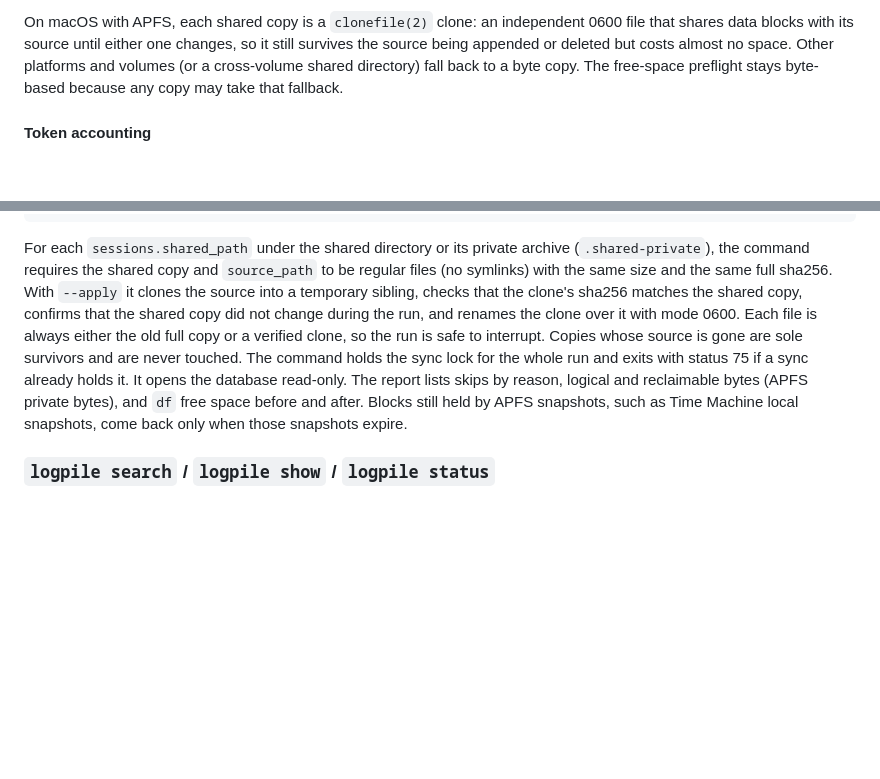
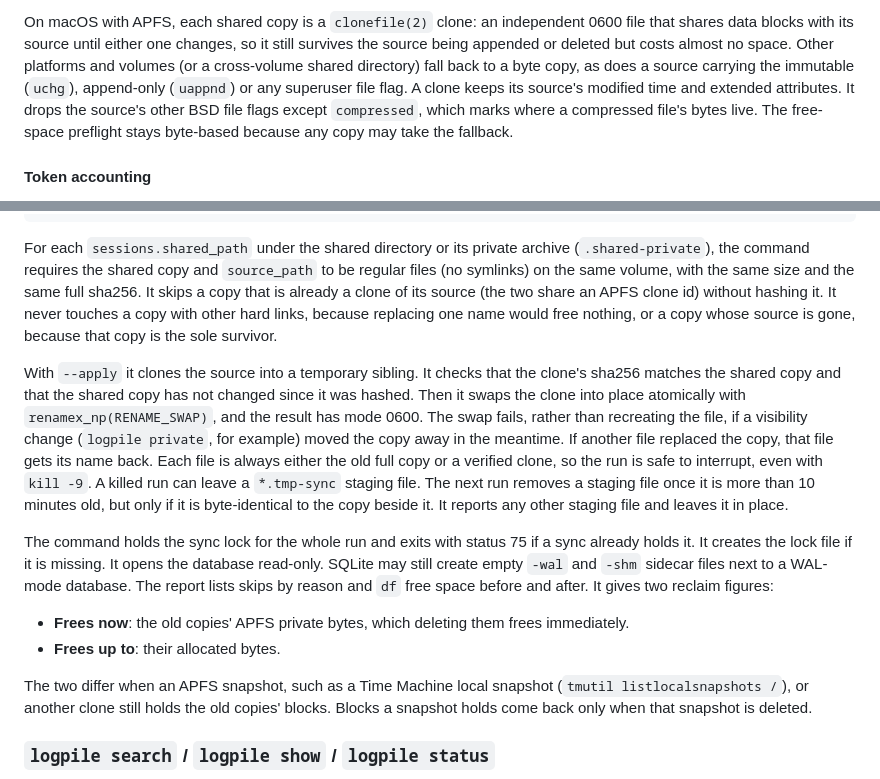
Before and after one commit to MaxGhenis/logpile, a Markdown page: README.md, 2 parts joined by grey strips. Drawn GitHub-style; blank space fills up the shorter version.

Commit message:
Document clone-id detection, swaps, and staging cleanup in the README
Co-Authored-By: Claude Opus 5.5 <noreply@anthropic.com>

```diff
--- a/README.md
+++ b/README.md
@@ -111,8 +111,11 @@ On macOS with APFS, each shared copy is a `clonefile(2)` clone: an independent
 0600 file that shares data blocks with its source until either one changes, so
 it still survives the source being appended or deleted but costs almost no
 space. Other platforms and volumes (or a cross-volume shared directory) fall
-back to a byte copy. The free-space preflight stays byte-based because any copy
-may take that fallback.
+back to a byte copy, as does a source carrying the immutable (`uchg`),
+append-only (`uappnd`) or any superuser file flag. A clone keeps its source's
+modified time and extended attributes. It drops the source's other BSD file
+flags except `compressed`, which marks where a compressed file's bytes live. The
+free-space preflight stays byte-based because any copy may take the fallback.
 
 #### Token accounting
 
@@ -197,18 +200,37 @@ Options:
 
 For each `sessions.shared_path` under the shared directory or its private
 archive (`.shared-private`), the command requires the shared copy and
-`source_path` to be regular files (no symlinks) with the same size and the same
-full sha256. With `--apply` it clones the source into a temporary sibling,
-checks that the clone's sha256 matches the shared copy, confirms that the shared
-copy did not change during the run, and renames the clone over it with mode
-0600. Each file is always either the old full copy or a verified clone, so
-the run is safe to interrupt. Copies whose source is gone are sole survivors
-and are never touched. The command holds the sync lock for the whole run and
-exits with status 75 if a sync already holds it. It opens the database
-read-only. The report lists skips by reason, logical and reclaimable bytes (APFS
-private bytes), and `df` free space before and after. Blocks still held by APFS
-snapshots, such as Time Machine local snapshots, come back only when those
-snapshots expire.
+`source_path` to be regular files (no symlinks) on the same volume, with the
+same size and the same full sha256. It skips a copy that is already a clone of
+its source (the two share an APFS clone id) without hashing it. It never
+touches a copy with other hard links, because replacing one name would free
+nothing, or a copy whose source is gone, because that copy is the sole survivor.
+
+With `--apply` it clones the source into a temporary sibling. It checks that
+the clone's sha256 matches the shared copy and that the shared copy has not
+changed since it was hashed. Then it swaps the clone into place atomically with
+`renamex_np(RENAME_SWAP)`, and the result has mode 0600. The swap fails, rather
+than recreating the file, if a visibility change (`logpile private`, for
+example) moved the copy away in the meantime. If another file replaced the copy,
+that file gets its name back. Each file is always either the old full copy or a
+verified clone, so the run is safe to interrupt, even with `kill -9`. A killed
+run can leave a `*.tmp-sync` staging file. The next run removes a staging file
+once it is more than 10 minutes old, but only if it is byte-identical to the
+copy beside it. It reports any other staging file and leaves it in place.
+
+The command holds the sync lock for the whole run and exits with status 75 if a
+sync already holds it. It creates the lock file if it is missing. It opens the
+database read-only. SQLite may still create empty `-wal` and `-shm` sidecar
+files next to a WAL-mode database. The report lists skips by reason and `df`
+free space before and after. It gives two reclaim figures:
+
+- **Frees now**: the old copies' APFS private bytes, which deleting them frees
+  immediately.
+- **Frees up to**: their allocated bytes.
+
+The two differ when an APFS snapshot, such as a Time Machine local snapshot
+(`tmutil listlocalsnapshots /`), or another clone still holds the old copies'
+blocks. Blocks a snapshot holds come back only when that snapshot is deleted.
 
 ### `logpile search` / `logpile show` / `logpile status`
 
```
